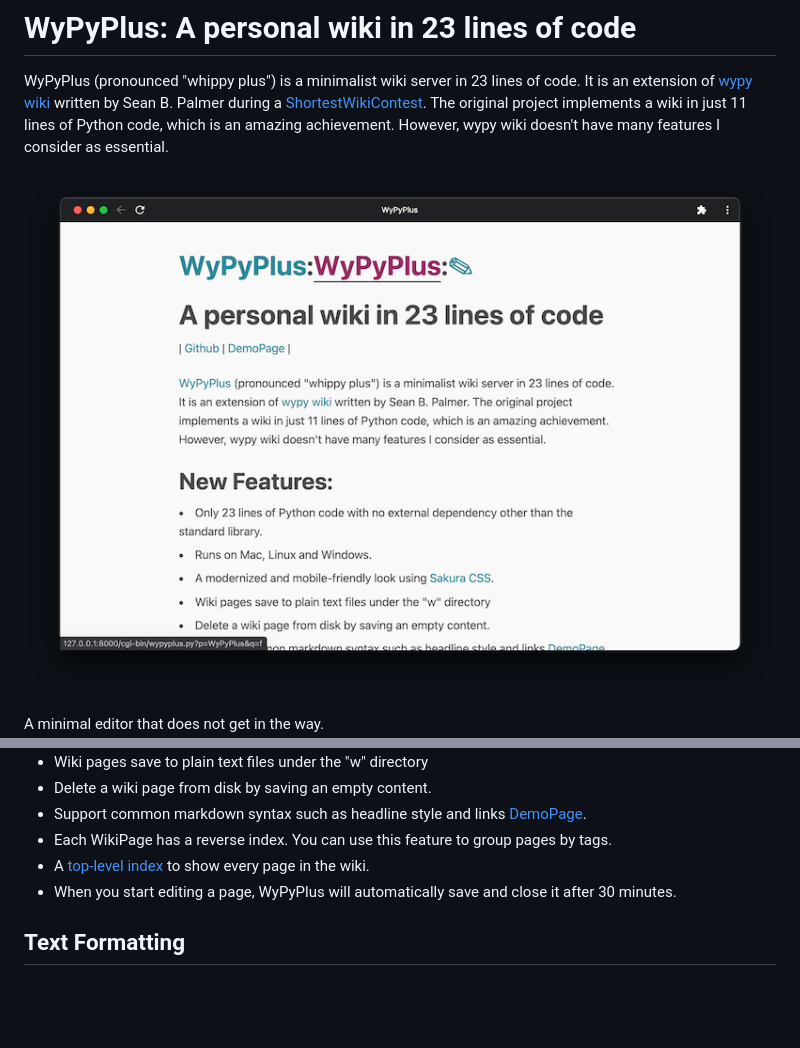
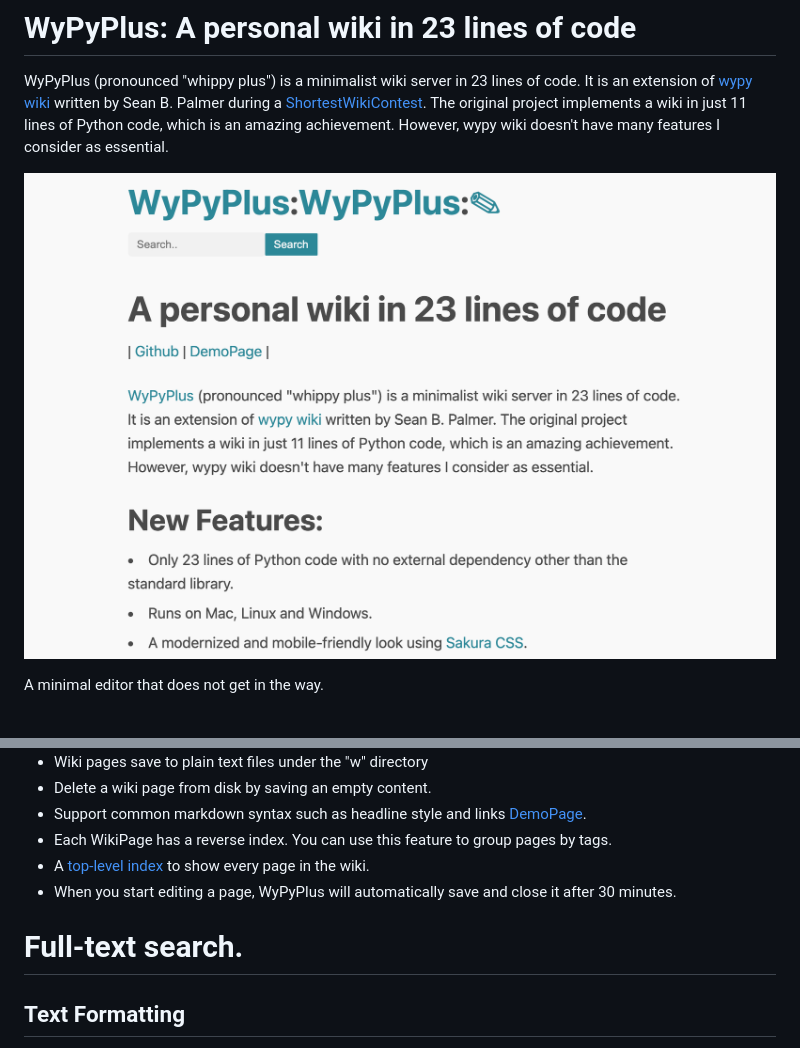
Before and after one commit to lchen198/wypyplus, a Markdown page: README.md, 2 parts joined by grey strips. Drawn GitHub-style; pictures changed too: example.png; blank space fills up the shorter version.

Commit message:
Support full-text search

```diff
--- a/README.md
+++ b/README.md
@@ -20,6 +20,7 @@ A minimal editor that does not get in the way.
 * Each WikiPage has a reverse index. You can use this feature to group pages by tags.
 * A [top-level index](http://127.0.0.1:8000/cgi-bin/wypyplus.py?p=All&q=f) to show every page in the wiki.
 * When you start editing a page, WyPyPlus will automatically save and close it after 30 minutes.
+# Full-text search.
 
 ## Text Formatting
 * WikiNames are replaced with internal links.
```
Also changed, not shown: 1 other file.
